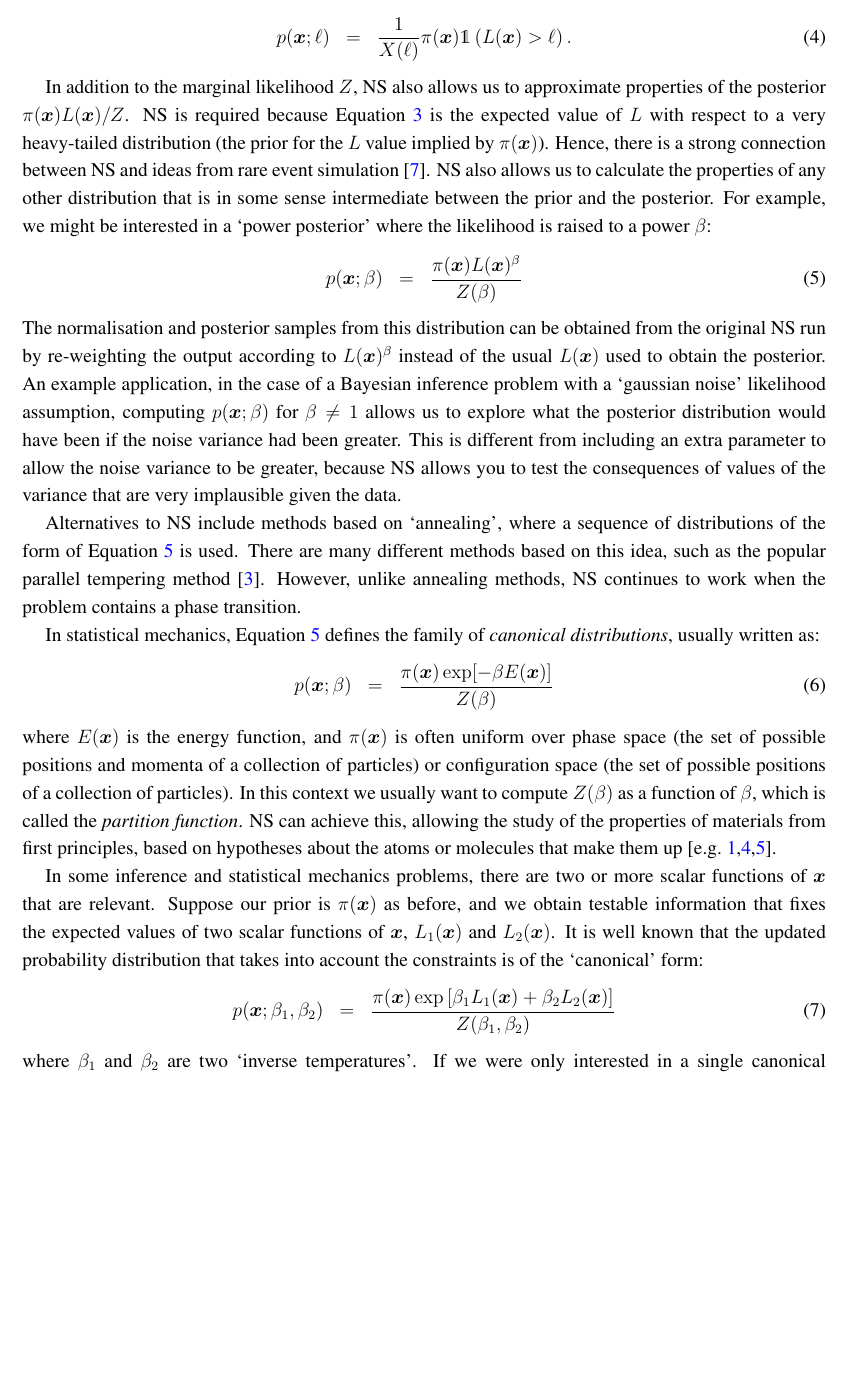
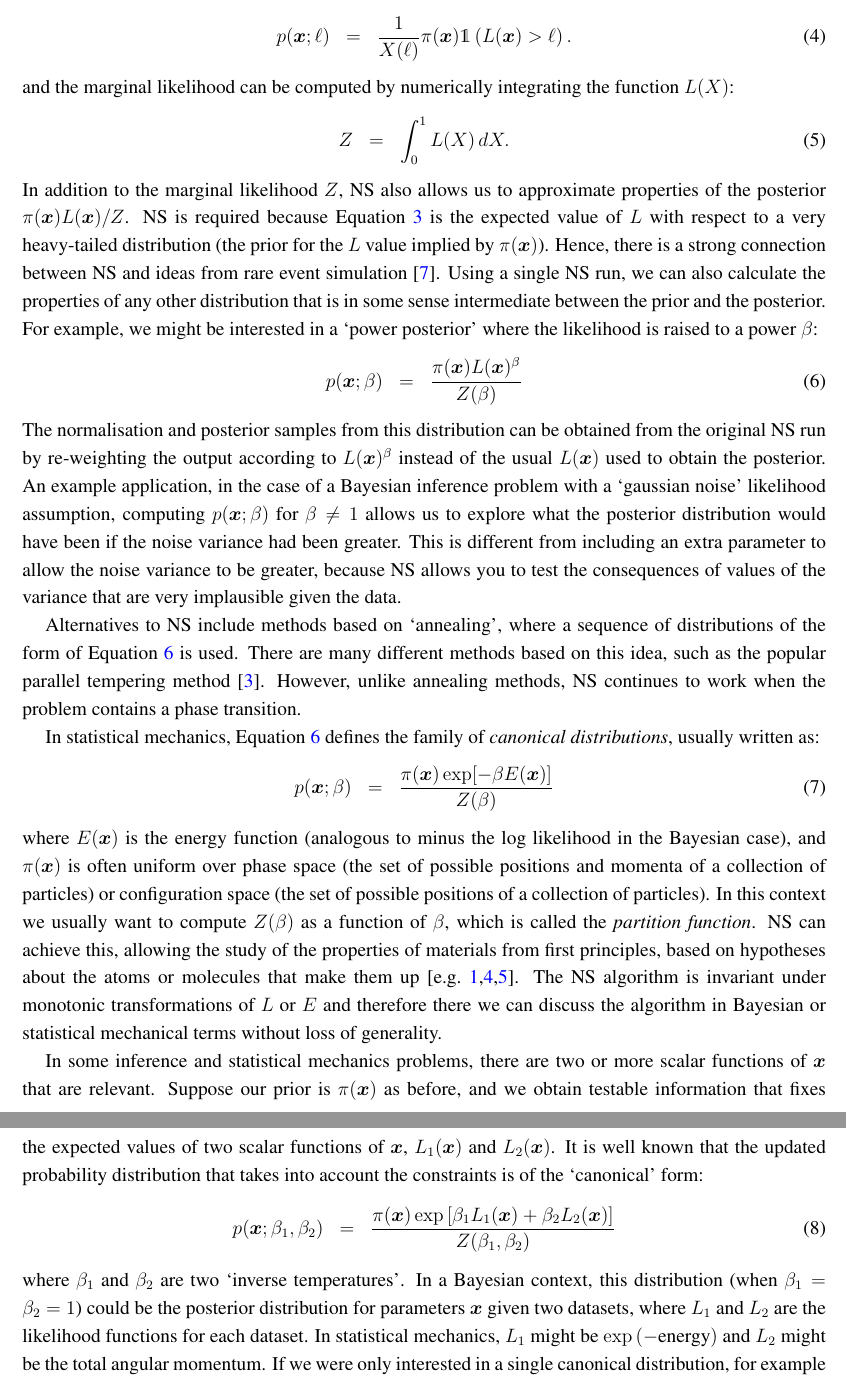
Before and after one commit to eggplantbren/TwinPeaks3, a LaTeX paper (Paper/ms.tex): part of page 2 of 8 before the commit and two parts of pages 2 and 3 of 8 after it, the two joined at a grey line, cut so that both start at the same text, the shorter picture padded with empty space. Compiled offline with pdfLaTeX.

Commit message:
Some of Ewan's comments

```diff
--- a/Paper/ms.tex
+++ b/Paper/ms.tex
@@ -115,8 +115,8 @@ of Zoology, University of Oxford, South Parks Road, Oxford, UK}
 
 % Abstract (Do not use inserted blank lines, i.e. \\)
 \abstract{We present a generalization of the Nested Sampling algorithm for
-estimating the partition function of a two-dimensional family of
-probability distributions.}
+estimating the partition function of a family of
+probability distributions indexed by two hyperparameters.}
 
 % Keywords: add 3 to 10 keywords
 \keyword{nested sampling; bayesian computation; statistical mechanics}
@@ -173,14 +173,18 @@ prior. This sequence of distributions is defined by
 \begin{eqnarray}
 p(\xx; \ell) &=& \frac{1}{X(\ell)}\pi(\xx)\mathds{1}\left(L(\xx) > \ell\right).
 \end{eqnarray}
-
+and the marginal likelihood can be computed by numerically integrating the
+function $L(X)$:
+\begin{eqnarray}
+Z &=& \int_0^1 L(X)\, dX.
+\end{eqnarray}
 In addition to the marginal likelihood $Z$, NS also allows us
 to approximate properties of the posterior $\pi(\xx)L(\xx)/Z$.
 NS is required because Equation~\ref{eqn:evidence}
 is the expected value of $L$ with respect to a very heavy-tailed distribution
 (the prior for the $L$ value implied by $\pi(\xx)$). Hence, there is a strong
 connection between NS and ideas from rare event simulation \citep{walter}.
-NS also allows us to calculate the properties of any other distribution that
+Using a single NS run, we can also calculate the properties of any other distribution that
 is in some sense intermediate
 between the prior and the posterior. For example, we might be interested in
 a `power posterior' where the likelihood is raised to a power $\beta$:
@@ -210,7 +214,8 @@ family of {\it canonical distributions}, usually written as:
 \begin{eqnarray}
 p(\xx; \beta) &=& \frac{\pi(\xx)\exp[-\beta E(\xx)]}{Z(\beta)}
 \end{eqnarray}
-where $E(\xx)$ is the energy function, and $\pi(\xx)$ is often uniform over
+where $E(\xx)$ is the energy function (analogous to minus the log likelihood
+in the Bayesian case), and $\pi(\xx)$ is often uniform over
 phase space (the set of possible positions and momenta of a collection of
 particles) or configuration space (the set of possible positions of a collection
 of particles). In this context we usually want to
@@ -218,20 +223,30 @@ compute $Z(\beta)$ as a function of $\beta$, which is called the
 {\it partition function}. NS can achieve this, allowing the study of
 the properties of materials from first principles, based on hypotheses about
 the atoms or molecules that make them up \citep[e.g.][]{2009arXiv0906.3544P,
-2014PhRvE..89b2302P, 2015arXiv150303404B}.
+2014PhRvE..89b2302P, 2015arXiv150303404B}. The NS algorithm is invariant under
+monotonic transformations of $L$ or $E$ and therefore there we can discuss the
+algorithm in Bayesian or statistical mechanical terms without loss of
+generality.
 
 In some inference and
 statistical mechanics problems, there are two or more scalar functions of
 $\xx$ that are relevant. Suppose our prior is $\pi(\xx)$ as before, and
 we obtain testable information that fixes the expected values of two scalar
-functions of $\xx$, $L_1(\xx)$ and $L_2(\xx)$. It is well known that the
+functions of $\xx$, $L_1(\xx)$ and $L_2(\xx)$.
+It is well known that the
 updated probability distribution that takes into account the constraints is
 of the `canonical' form:
 \begin{eqnarray}
 p(\xx; \beta_1, \beta_2) &=& \frac{\pi(\xx)\exp\left[\beta_1L_1(\xx)+\beta_2L_2(\xx)\right]}
 {Z(\beta_1, \beta_2)}
 \end{eqnarray}
-where $\beta_1$ and $\beta_2$ are two `inverse temperatures'.
+where $\beta_1$ and $\beta_2$ are two `inverse temperatures'. In a Bayesian
+context, this distribution (when $\beta_1 = \beta_2 = 1$) could be the
+posterior distribution for parameters $\xx$
+given two datasets, where $L_1$ and $L_2$ are the
+likelihood functions for each dataset. In statistical mechanics, $L_1$ might
+be $\exp\left(-\textnormal{energy}\right)$ and $L_2$ might be the total
+angular momentum.
 If we were only interested in a single canonical distribution, for example
 with $\beta_1 = 0.3$ and $\beta_2 = 0.7$, we could estimate its normalising
 constant and by running standard Nested Sampling with `likelihood'
```
Also changed, not shown: Paper/ms.tex (10 more changed lines).
